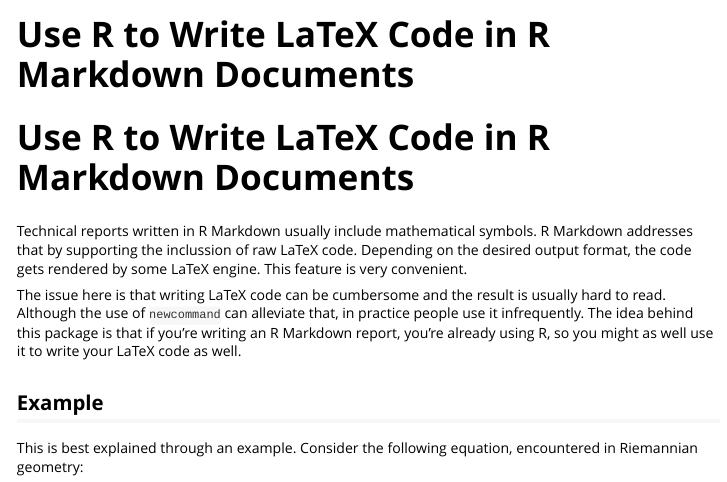
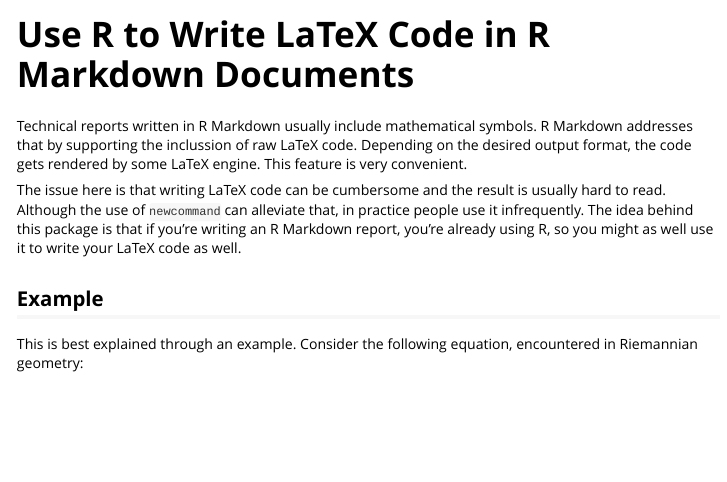
Before and after one commit to nicoesve/latexSymb, an R Markdown document (vignettes/vignette1.Rmd): the page in a window 1100 px wide, from its top. Rendered offline with R 4.5, knitr and Pandoc, with nearby package versions; long lines of code are wrapped.

Commit message:
Correcting double title in vignette

```diff
--- a/vignettes/vignette1.Rmd
+++ b/vignettes/vignette1.Rmd
@@ -6,8 +6,6 @@
   %\VignetteEngine{knitr::rmarkdown}
   \usepackage[utf8]{inputenc}
 ---
-
-# Use R to Write LaTeX Code in R Markdown Documents
 
 Technical reports written in R Markdown usually include mathematical symbols.
 R Markdown addresses that by supporting the inclussion of raw LaTeX code.
```
